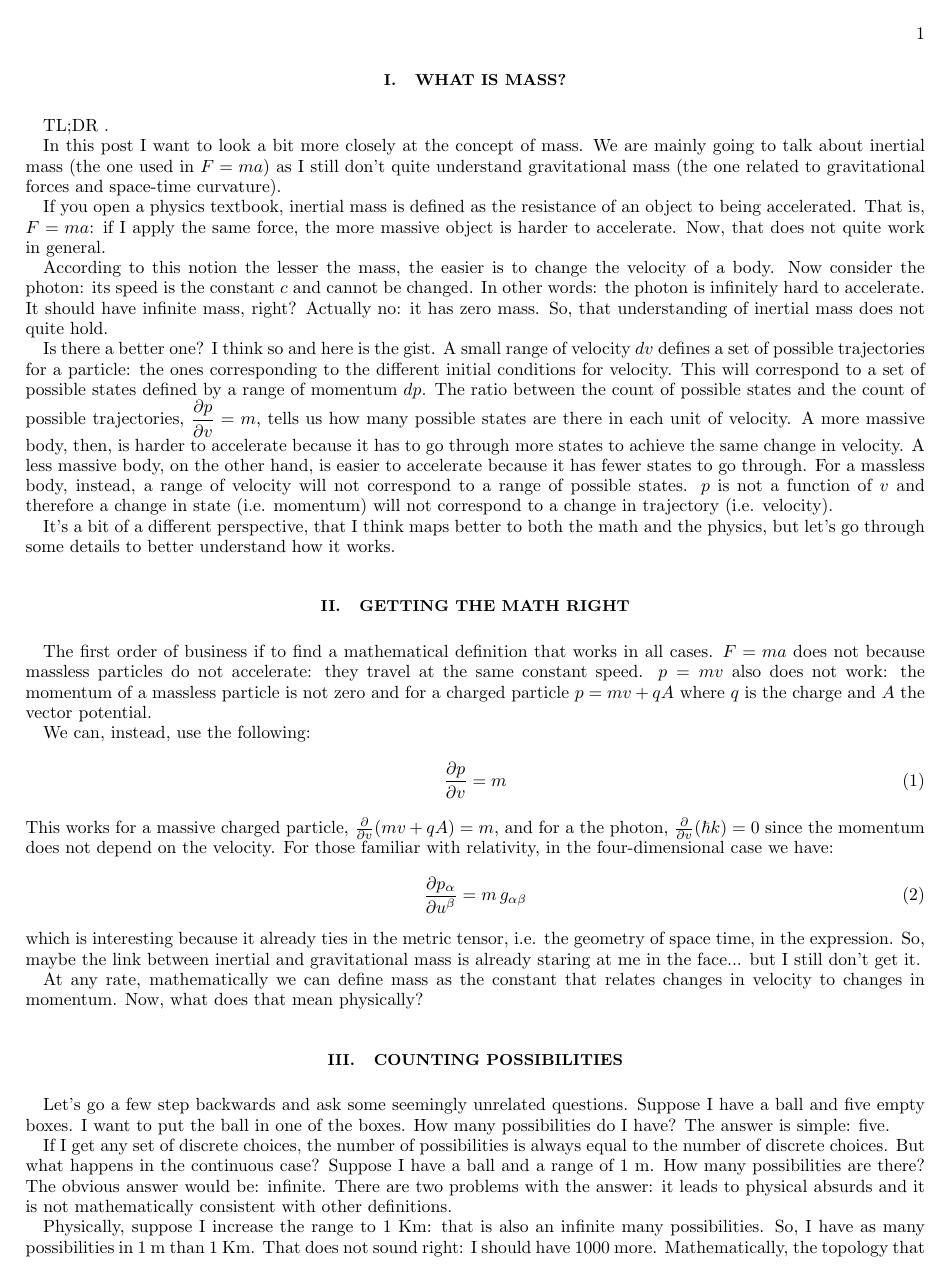
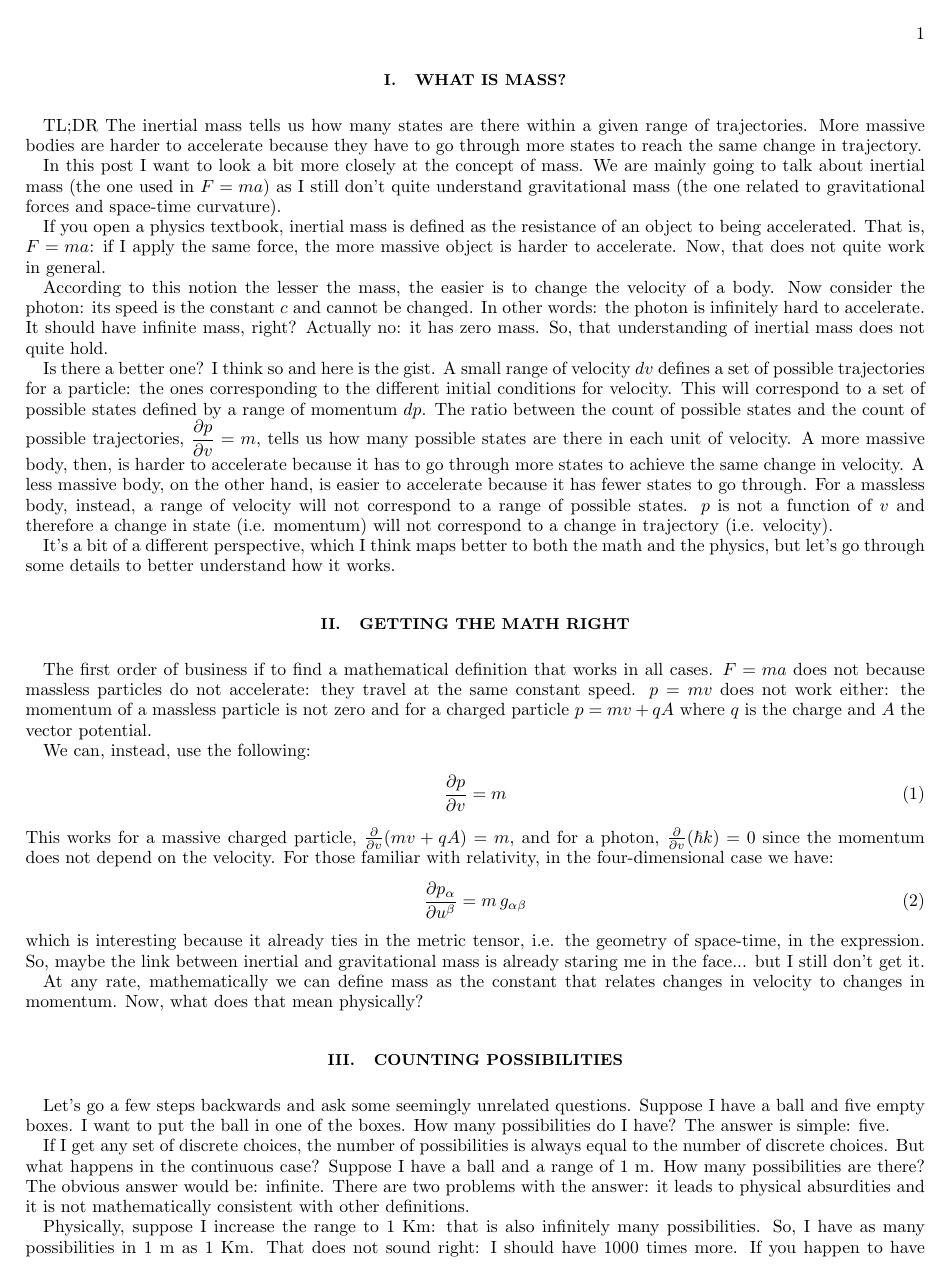
Before and after one commit to assumptionsofphysics/assumptionsofphysics, a LaTeX paper (Blog/06-WhatIsMass.tex): page 1 of 2. Compiled offline with pdfLaTeX.

Commit message:
Reviewed with Christine

```diff
--- a/Blog/06-WhatIsMass.tex
+++ b/Blog/06-WhatIsMass.tex
@@ -22,7 +22,7 @@
 
 \section{What is mass?}
 
-TL;DR .
+TL;DR The inertial mass tells us how many states are there within a given range of trajectories. More massive bodies are harder to accelerate because they have to go through more states to reach the same change in trajectory.
 
 In this post I want to look a bit more closely at the concept of mass. We are mainly going to talk about inertial mass (the one used in $F=ma$) as I still don't quite understand gravitational mass (the one related to gravitational forces and space-time curvature).
 
@@ -32,32 +32,31 @@ According to this notion the lesser the mass, the easier is to change the veloci
 
 Is there a better one? I think so and here is the gist. A small range of velocity $dv$ defines a set of possible trajectories for a particle: the ones corresponding to the different initial conditions for velocity. This will correspond to a set of possible states defined by a range of momentum $dp$. The ratio between the count of possible states and the count of possible trajectories, $\dfrac{\partial p}{\partial v} = m$, tells us how many possible states are there in each unit of velocity. A more massive body, then, is harder to accelerate because it has to go through more states to achieve the same change in velocity. A less massive body, on the other hand, is easier to accelerate because it has fewer states to go through. For a massless body, instead, a range of velocity will not correspond to a range of possible states. $p$ is not a function of $v$ and therefore a change in state (i.e. momentum) will not correspond to a change in trajectory (i.e. velocity).
 
-It's a bit of a different perspective, that I think maps better to both the math and the physics, but let's go through some details to better understand how it works.
+It's a bit of a different perspective, which I think maps better to both the math and the physics, but let's go through some details to better understand how it works.
 
 \section{Getting the math right}
 
-The first order of business if to find a mathematical definition that works in all cases. $F=ma$ does not because massless particles do not accelerate: they travel at the same constant speed. $p=mv$ also does not work: the momentum of a massless particle is not zero and for a charged particle $p=mv + qA$ where $q$ is the charge and $A$ the vector potential.
+The first order of business if to find a mathematical definition that works in all cases. $F=ma$ does not because massless particles do not accelerate: they travel at the same constant speed. $p=mv$ does not work either: the momentum of a massless particle is not zero and for a charged particle $p=mv + qA$ where $q$ is the charge and $A$ the vector potential.
 
 We can, instead, use the following:
 \begin{equation}
 \label{simpleMass}
 \frac{\partial p}{\partial v} = m
 \end{equation}
-This works for a massive charged particle, $\frac{\partial}{\partial v} (mv + qA) = m$, and for a the photon, $\frac{\partial}{\partial v} (\hbar k) = 0$ since the momentum does not depend on the velocity. For those familiar with relativity, in the four-dimensional case we have:
+This works for a massive charged particle, $\frac{\partial}{\partial v} (mv + qA) = m$, and for a photon, $\frac{\partial}{\partial v} (\hbar k) = 0$ since the momentum does not depend on the velocity. For those familiar with relativity, in the four-dimensional case we have:
 \begin{equation}
 \label{advancedMass}
 \frac{\partial p_\alpha}{\partial u^\beta} = m \, g_{\alpha \beta}
 \end{equation}
-which is interesting because it already ties in the metric tensor, i.e. the geometry of space time, in the expression. So, maybe the link between inertial and gravitational mass is already staring at me in the face... but I still don't get it.
+which is interesting because it already ties in the metric tensor, i.e. the geometry of space-time, in the expression. So, maybe the link between inertial and gravitational mass is already staring me in the face... but I still don't get it.
 
 At any rate, mathematically we can define mass as the constant that relates changes in velocity to changes in momentum. Now, what does that mean physically?
 
 \section{Counting possibilities}
 
-Let's go a few step backwards and ask some seemingly unrelated questions. Suppose I have a ball and five empty boxes. I want to put the ball in one of the boxes. How many possibilities do I have? The answer is simple: five.
+Let's go a few steps backwards and ask some seemingly unrelated questions. Suppose I have a ball and five empty boxes. I want to put the ball in one of the boxes. How many possibilities do I have? The answer is simple: five.
 
-If I get any set of discrete choices, the number of possibilities is always equal to the number of discrete choices. But what happens in the continuous case? Suppose I have a ball and a range of $1$ m. How many possibilities are there? The obvious answer would be: infinite. There are two problems with the answer: it leads to physical absurds and it is not mathematically consistent with other definitions.
+If I get any set of discrete choices, the number of possibilities is always equal to the number of discrete choices. But what happens in the continuous case? Suppose I have a ball and a range of $1$ m. How many possibilities are there? The obvious answer would be: infinite. There are two problems with the answer: it leads to physical absurdities and it is not mathematically consistent with other definitions.
 
-Physically, suppose I increase the range to $1$ Km: that is also an infinite many possibilities. So, I have as many possibilities in $1$ m than $1$ Km. That does not sound right: I should have $1000$ more. Mathematically, the topology that we ascribe to continuous space (i.e. manifolds) is the open set topology: this means that points are not topologically distinguishable. If we can't distinguish points, we also cannot count them. (More technically, the choice of the topology already sets the measure through the Riesz representation theorem.)
+Physically, suppose I increase the range to $1$ Km: that is also infinitely many possibilities. So, I have as many possibilities in $1$ m as $1$ Km. That does not sound right: I should have $1000$ times more. If you happen to have studied topology, the topology that we ascribe to continuous space (i.e.~manifolds) is the open set topology. This means that isolated points are of measure zero (not one) and finite ranges have finite measure (not infinite). That is: the choice of the topology already sets the measure through the Riesz representation theorem.
 
-So, how many possibilities are there in a range of $1$ m? $1$ m worth. How many possibilities are there in a range of $1$ Km? 1000 times more than in $1$ m. This gives an interesting insight: all numeric measurement can be seen as counting possibilities: $1$ Kelvin defines a number of possible temperatures, $1$ Pascal a number of possible pressures and so on. This relates to the importance of linearity in the definition of our unit system and therefore in all of physics: combining two intervals of $1$ meters should give us double the possibilities.
```
Also changed, not shown: Blog/06-WhatIsMass.tex (13 more changed lines).
